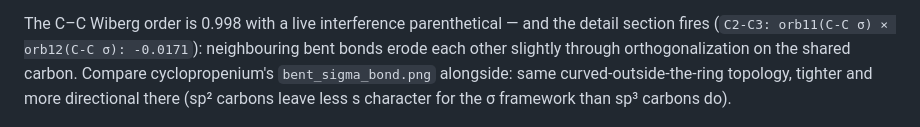
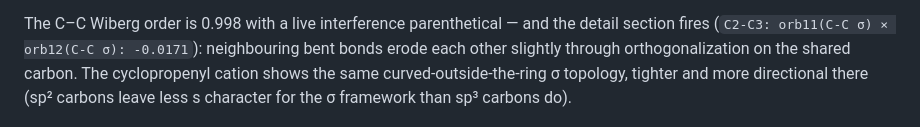
Before and after one commit to exergonic/avo_ibo, a Markdown page: examples/cyclopropane.md, the part around the change. Drawn GitHub-style.

```diff
--- a/examples/cyclopropane.md
+++ b/examples/cyclopropane.md
@@ -27,9 +27,9 @@ cyclopropane's electrophilic reactivity at the ring.
 The C–C Wiberg order is 0.998 with a live interference parenthetical —
 and the detail section fires (`C2-C3: orb11(C-C σ) × orb12(C-C σ):
 -0.0171`): neighbouring bent bonds erode each other slightly through
-orthogonalization on the shared carbon. Compare cyclopropenium's
-`bent_sigma_bond.png` alongside: same curved-outside-the-ring
-topology, tighter and more directional there (sp² carbons leave less s
+orthogonalization on the shared carbon. The cyclopropenyl cation shows
+the same curved-outside-the-ring σ topology, tighter and more
+directional there (sp² carbons leave less s
 character for the σ framework than sp³ carbons do).
 
 ![Cyclopropane bent-bond HOMO](img/cyclopropane_bent-bond_homo.png)
```
Also changed, not shown: examples/aromaticity-cyclopropenyl.md (+4 -1 lines), examples/img/bent_sigma_bond.png (deleted), examples/img/cyclopropenyl_homo_perfect_thirds.png (added), examples/img/cyclopropyl_anion_nonplanar_homo.png (added).
